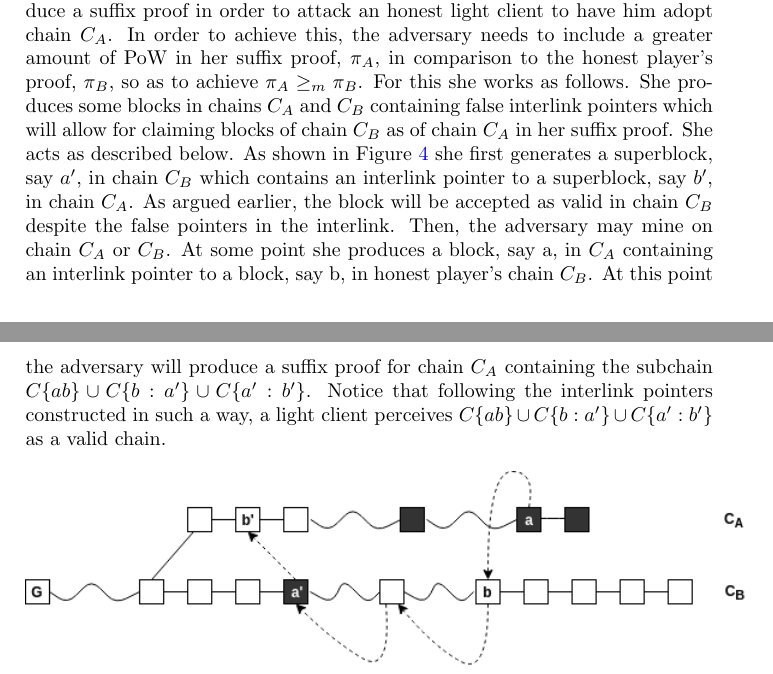
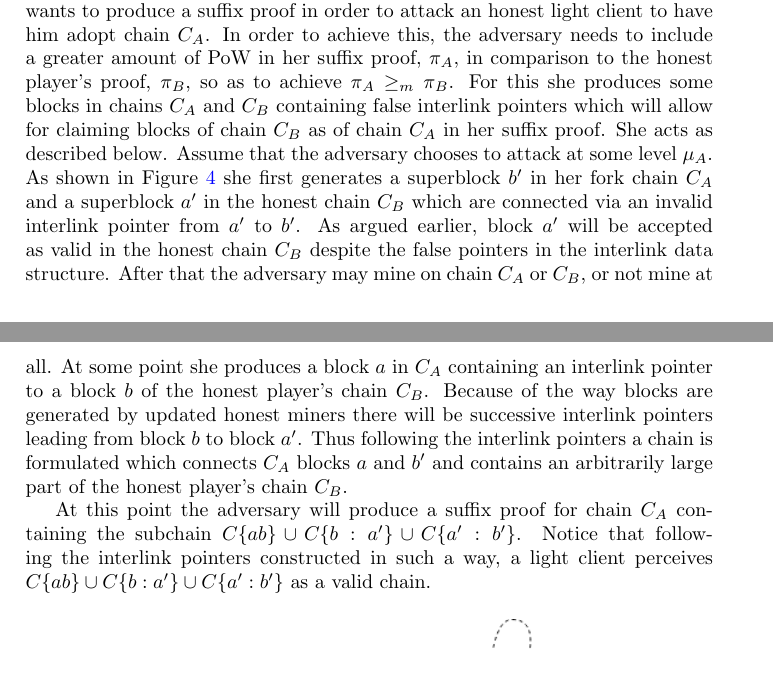
Before and after one commit to andripol/thesis, a LaTeX thesis (tex/thesis.tex): two parts of pages 8 and 9 of 15, joined at a grey line, cut so that both start at the same text. Compiled offline with pdfLaTeX.

Commit message:
Improve attack description

```diff
--- a/tex/thesis.tex
+++ b/tex/thesis.tex
@@ -225,8 +225,9 @@ Taking advantage of this fact, an adversary maintaining a fork chain could produ
 	\label{fig:false_interlink}
 \end{figure}
 
-Assume that chain $C_B$ was adopted by an honest player B and chain $C_A$, a fork of $C_B$, maintained by an adversary A. Assume the adversary wants to produce a suffix proof in order to attack an honest light client to have him adopt chain $C_A$. In order to achieve this, the adversary needs to include a greater amount of PoW in her suffix proof, $\pi_A$, in comparison to the honest player's proof, $\pi_B$, so as to achieve $\pi_A \geq_m \pi_B$. For this she works as follows. She produces some blocks in chains $C_A$ and $C_B$ containing false interlink pointers which will allow for claiming blocks of chain $C_B$ as of chain $C_A$ in her suffix proof. She acts as described below.
-As shown in Figure \ref{fig:attack} she first generates a superblock, say $a'$, in chain $C_B$ which contains an interlink pointer to a superblock, say $b'$, in chain $C_A$. As argued earlier, the block will be accepted as valid in chain $C_B$ despite the false pointers in the interlink.  Then, the adversary may mine on chain $C_A$ or $C_B$. At some point she produces a block, say a, in $C_A$ containing an interlink pointer to a block, say b, in honest player's chain $C_B$.
+Assume that chain $C_B$ was adopted by an honest player B and chain $C_A$, a fork of $C_B$ at some block, maintained by an adversary A. Assume the adversary wants to produce a suffix proof in order to attack an honest light client to have him adopt chain $C_A$. In order to achieve this, the adversary needs to include a greater amount of PoW in her suffix proof, $\pi_A$, in comparison to the honest player's proof, $\pi_B$, so as to achieve $\pi_A \geq_m \pi_B$. For this she produces some blocks in chains $C_A$ and $C_B$ containing false interlink pointers which will allow for claiming blocks of chain $C_B$ as of chain $C_A$ in her suffix proof. She acts as described below.
+Assume that the adversary chooses to attack at some level $\mu_A$. As shown in Figure \ref{fig:attack} she first generates a superblock $b'$ in her fork chain $C_A$ and a superblock $a'$ in the honest chain $C_B$ which are connected via an invalid interlink pointer from $a'$ to $b'$. As argued earlier, block $a'$ will be accepted as valid in the honest chain $C_B$ despite the false pointers in the interlink data structure. After that the adversary may mine on chain $C_A$ or $C_B$, or not mine at all. At some point she produces a block $a$ in $C_A$ containing an interlink pointer to a block $b$ of the honest player's chain $C_B$. Because of the way blocks are generated by updated honest miners there will be successive interlink pointers leading from block $b$ to block $a'$. Thus following the interlink pointers a chain is formulated which connects $C_A$ blocks $a$ and $b'$ and contains an arbitrarily large part of the honest player's chain $C_B$.
+
 At this point the adversary will produce a suffix proof for chain $C_A$ containing the subchain $C\{ab\} \cup C\{b:a'\} \cup C\{a':b'\}$. Notice that following the interlink pointers constructed in such a way, a light client perceives $C\{ab\} \cup C\{b:a'\} \cup C\{a':b'\}$  as a valid chain.
 
 \begin{figure}[h!]
```
Also changed, not shown: tex/thesis.pdf.
